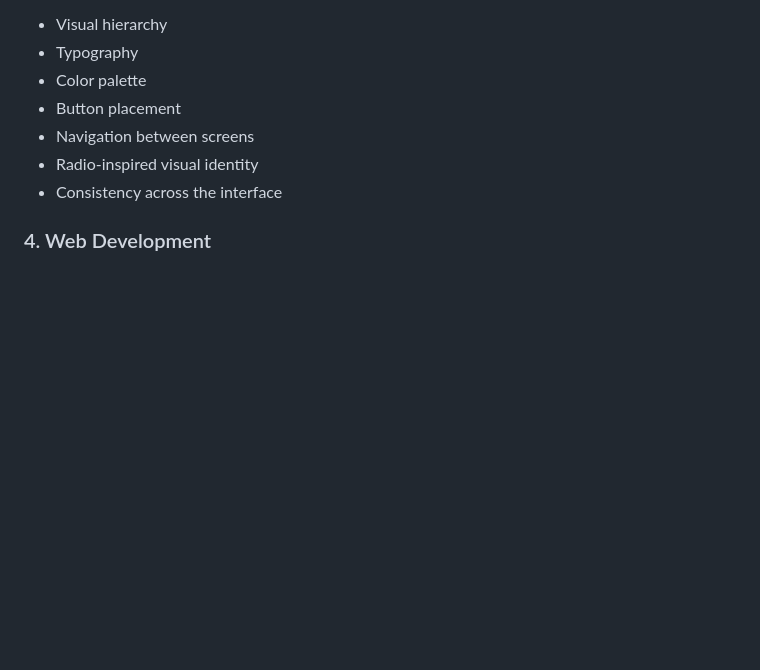
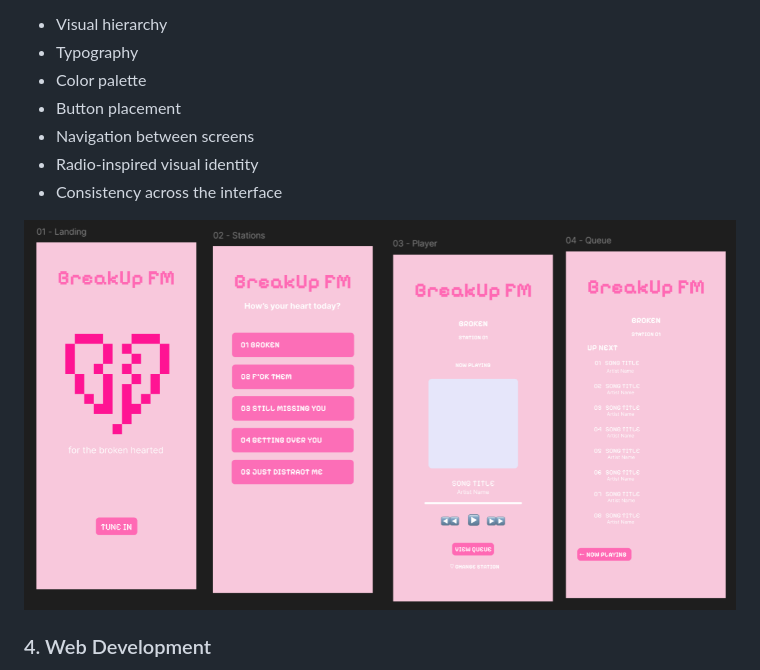
Before and after one commit to sarahcore/breakup-fm, a Markdown page: README.md, the part around the change. Drawn GitHub-style; blank space fills up the shorter version.

Commit message:
Add design process images.md

```diff
--- a/README.md
+++ b/README.md
@@ -80,6 +80,8 @@ During this stage, I worked on:
 - Navigation between screens
 - Radio-inspired visual identity
 - Consistency across the interface
+
+![Breakup FM Interface Design](assets/breakup-fm-wireframes.png)
 
 ### 4. Web Development
 
```
